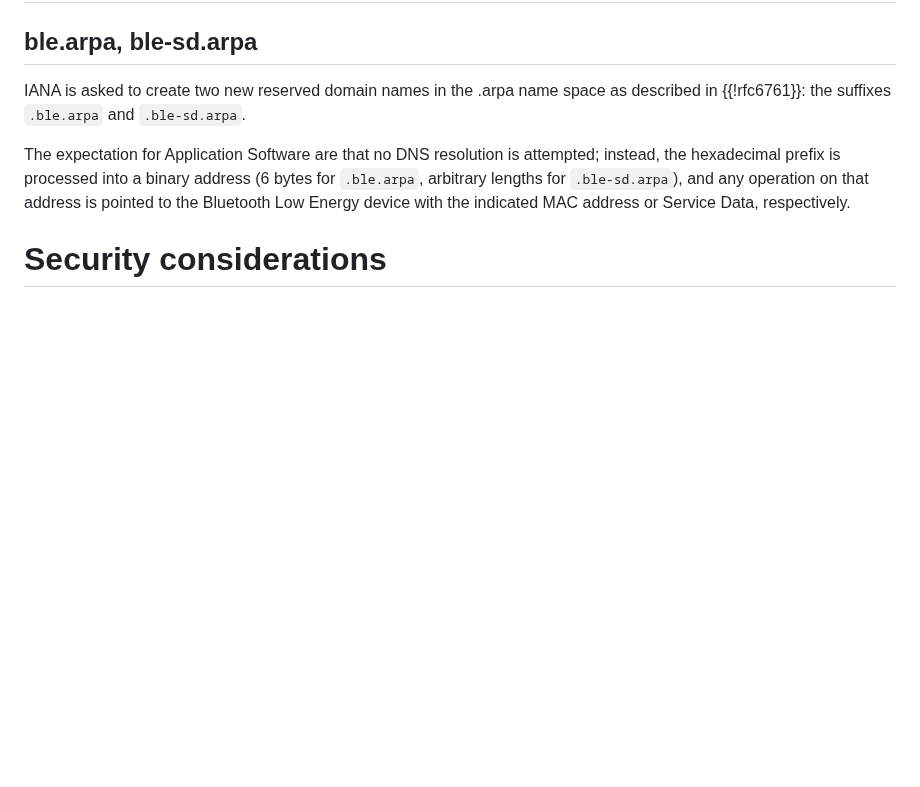
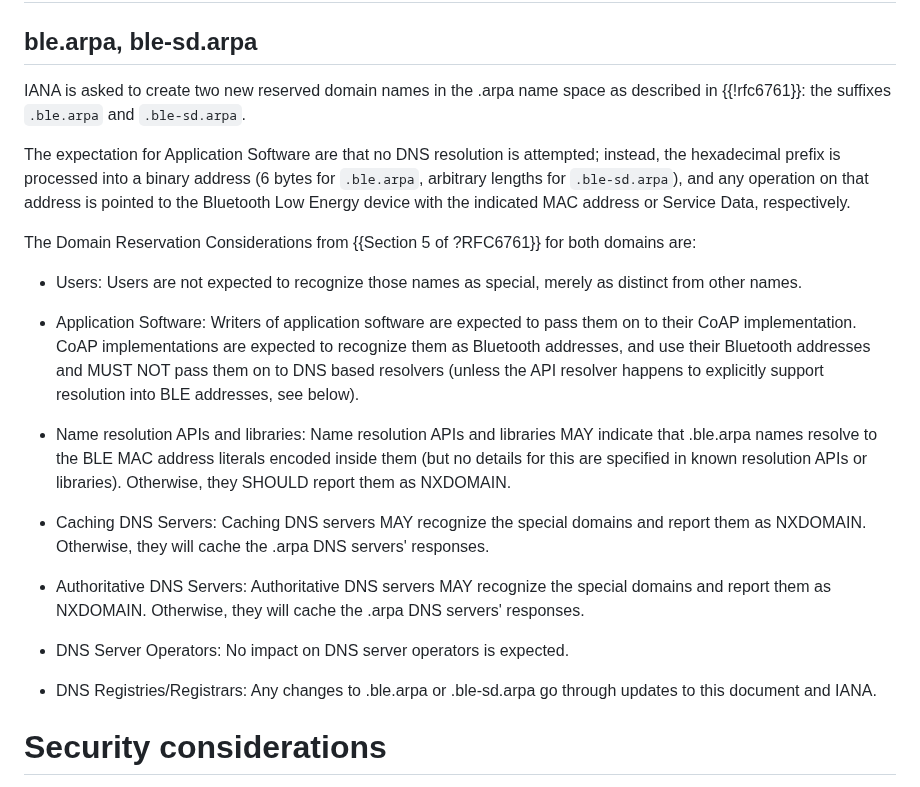
Before and after one commit to core-wg/coap-over-gatt, a Markdown page: draft-amsuess-core-coap-over-gatt.md, the part around the change. Rendered like a GitHub page; blank space fills up the shorter version.

Commit message:
Add domain name reservation considerations to IANA section
Thanks Amanda for spotting this missing item.

```diff
--- a/draft-amsuess-core-coap-over-gatt.md
+++ b/draft-amsuess-core-coap-over-gatt.md
@@ -529,6 +529,37 @@ instead, the hexadecimal prefix is processed into a binary address
 and any operation on that address is pointed to the Bluetooth Low Energy device
 with the indicated MAC address or Service Data, respectively.
 
+The Domain Reservation Considerations from {{Section 5 of ?RFC6761}} for both domains are:
+
+* Users:
+  Users are not expected to recognize those names as special, merely as distinct from other names.
+
+* Application Software:
+  Writers of application software are expected to pass them on to their CoAP implementation.
+  CoAP implementations are expected to recognize them as Bluetooth addresses,
+  and use their Bluetooth addresses
+  and MUST NOT pass them on to DNS based resolvers
+  (unless the API resolver happens to explicitly support resolution into BLE addresses, see below).
+
+* Name resolution APIs and libraries:
+  Name resolution APIs and libraries MAY indicate that .ble.arpa names resolve to the BLE MAC address literals encoded inside them
+  (but no details for this are specified in known resolution APIs or libraries).
+  Otherwise, they SHOULD report them as NXDOMAIN.
+
+* Caching DNS Servers:
+  Caching DNS servers MAY recognize the special domains and report them as NXDOMAIN.
+  Otherwise, they will cache the .arpa DNS servers' responses.
+
+* Authoritative DNS Servers:
+  Authoritative DNS servers MAY recognize the special domains and report them as NXDOMAIN.
+  Otherwise, they will cache the .arpa DNS servers' responses.
+
+* DNS Server Operators:
+  No impact on DNS server operators is expected.
+
+* DNS Registries/Registrars:
+  Any changes to .ble.arpa or .ble-sd.arpa go through updates to this document and IANA.
+
 # Security considerations
 
 All data received over GATT is considered untrusted;
```
